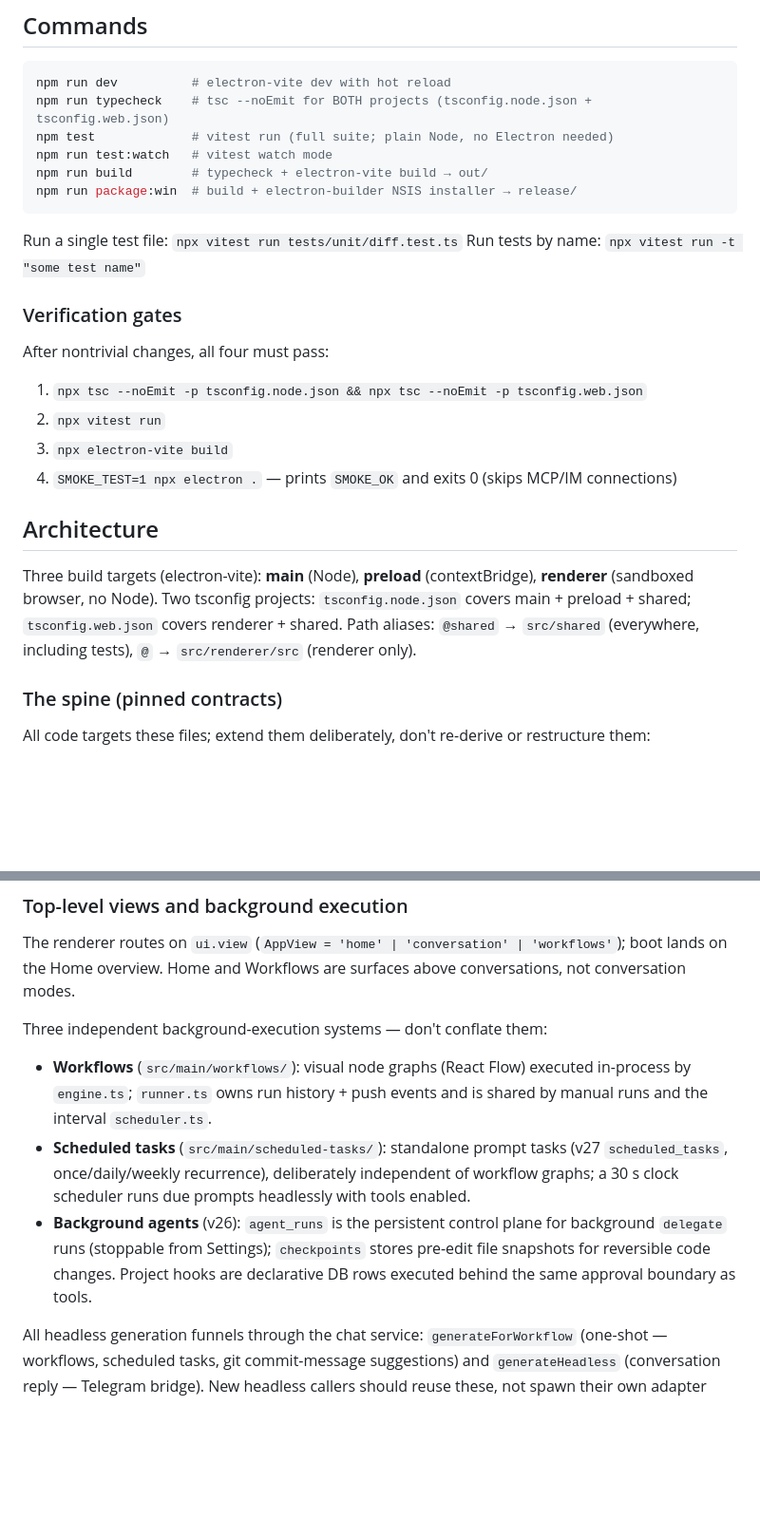
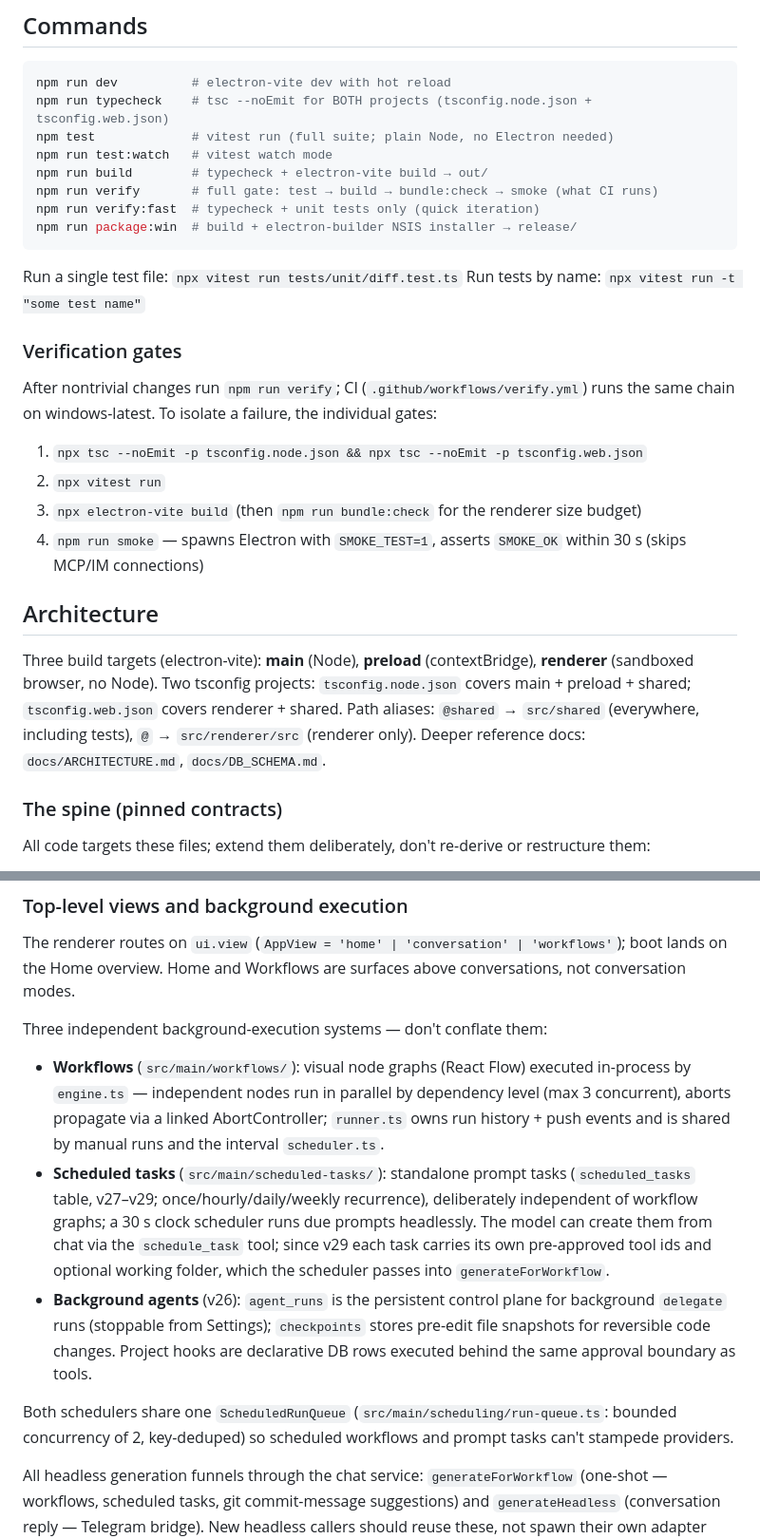
Before and after one commit to grasberg/grasbergdesktop, a Markdown page: CLAUDE.md, 2 parts joined by grey strips. Shown at 95% size. GitHub-like rendering; blank space fills up the shorter version.

Commit message:
claude update

````diff
--- a/CLAUDE.md
+++ b/CLAUDE.md
@@ -16,6 +16,8 @@ npm run typecheck    # tsc --noEmit for BOTH projects (tsconfig.node.json + tsco
 npm test             # vitest run (full suite; plain Node, no Electron needed)
 npm run test:watch   # vitest watch mode
 npm run build        # typecheck + electron-vite build → out/
+npm run verify       # full gate: test → build → bundle:check → smoke (what CI runs)
+npm run verify:fast  # typecheck + unit tests only (quick iteration)
 npm run package:win  # build + electron-builder NSIS installer → release/
 ```
 
@@ -24,16 +26,16 @@ Run tests by name: `npx vitest run -t "some test name"`
 
 ### Verification gates
 
-After nontrivial changes, all four must pass:
+After nontrivial changes run `npm run verify`; CI (`.github/workflows/verify.yml`) runs the same chain on windows-latest. To isolate a failure, the individual gates:
 
 1. `npx tsc --noEmit -p tsconfig.node.json && npx tsc --noEmit -p tsconfig.web.json`
 2. `npx vitest run`
-3. `npx electron-vite build`
-4. `SMOKE_TEST=1 npx electron .` — prints `SMOKE_OK` and exits 0 (skips MCP/IM connections)
+3. `npx electron-vite build` (then `npm run bundle:check` for the renderer size budget)
+4. `npm run smoke` — spawns Electron with `SMOKE_TEST=1`, asserts `SMOKE_OK` within 30 s (skips MCP/IM connections)
 
 ## Architecture
 
-Three build targets (electron-vite): **main** (Node), **preload** (contextBridge), **renderer** (sandboxed browser, no Node). Two tsconfig projects: `tsconfig.node.json` covers main + preload + shared; `tsconfig.web.json` covers renderer + shared. Path aliases: `@shared` → `src/shared` (everywhere, including tests), `@` → `src/renderer/src` (renderer only).
+Three build targets (electron-vite): **main** (Node), **preload** (contextBridge), **renderer** (sandboxed browser, no Node). Two tsconfig projects: `tsconfig.node.json` covers main + preload + shared; `tsconfig.web.json` covers renderer + shared. Path aliases: `@shared` → `src/shared` (everywhere, including tests), `@` → `src/renderer/src` (renderer only). Deeper reference docs: `docs/ARCHITECTURE.md`, `docs/DB_SCHEMA.md`.
 
 ### The spine (pinned contracts)
 
@@ -87,9 +91,11 @@ The renderer routes on `ui.view` (`AppView = 'home' | 'conversation' | 'workflow
 
 Three independent background-execution systems — don't conflate them:
 
-- **Workflows** (`src/main/workflows/`): visual node graphs (React Flow) executed in-process by `engine.ts`; `runner.ts` owns run history + push events and is shared by manual runs and the interval `scheduler.ts`.
-- **Scheduled tasks** (`src/main/scheduled-tasks/`): standalone prompt tasks (v27 `scheduled_tasks`, once/daily/weekly recurrence), deliberately independent of workflow graphs; a 30 s clock scheduler runs due prompts headlessly with tools enabled.
+- **Workflows** (`src/main/workflows/`): visual node graphs (React Flow) executed in-process by `engine.ts` — independent nodes run in parallel by dependency level (max 3 concurrent), aborts propagate via a linked AbortController; `runner.ts` owns run history + push events and is shared by manual runs and the interval `scheduler.ts`.
+- **Scheduled tasks** (`src/main/scheduled-tasks/`): standalone prompt tasks (`scheduled_tasks` table, v27–v29; once/hourly/daily/weekly recurrence), deliberately independent of workflow graphs; a 30 s clock scheduler runs due prompts headlessly. The model can create them from chat via the `schedule_task` tool; since v29 each task carries its own pre-approved tool ids and optional working folder, which the scheduler passes into `generateForWorkflow`.
 - **Background agents** (v26): `agent_runs` is the persistent control plane for background `delegate` runs (stoppable from Settings); `checkpoints` stores pre-edit file snapshots for reversible code changes. Project hooks are declarative DB rows executed behind the same approval boundary as tools.
+
+Both schedulers share one `ScheduledRunQueue` (`src/main/scheduling/run-queue.ts`: bounded concurrency of 2, key-deduped) so scheduled workflows and prompt tasks can't stampede providers.
 
 All headless generation funnels through the chat service: `generateForWorkflow` (one-shot — workflows, scheduled tasks, git commit-message suggestions) and `generateHeadless` (conversation reply — Telegram bridge). New headless callers should reuse these, not spawn their own adapter loops.
 
````
Also changed, not shown: other parts of CLAUDE.md (+3 -1 lines).
